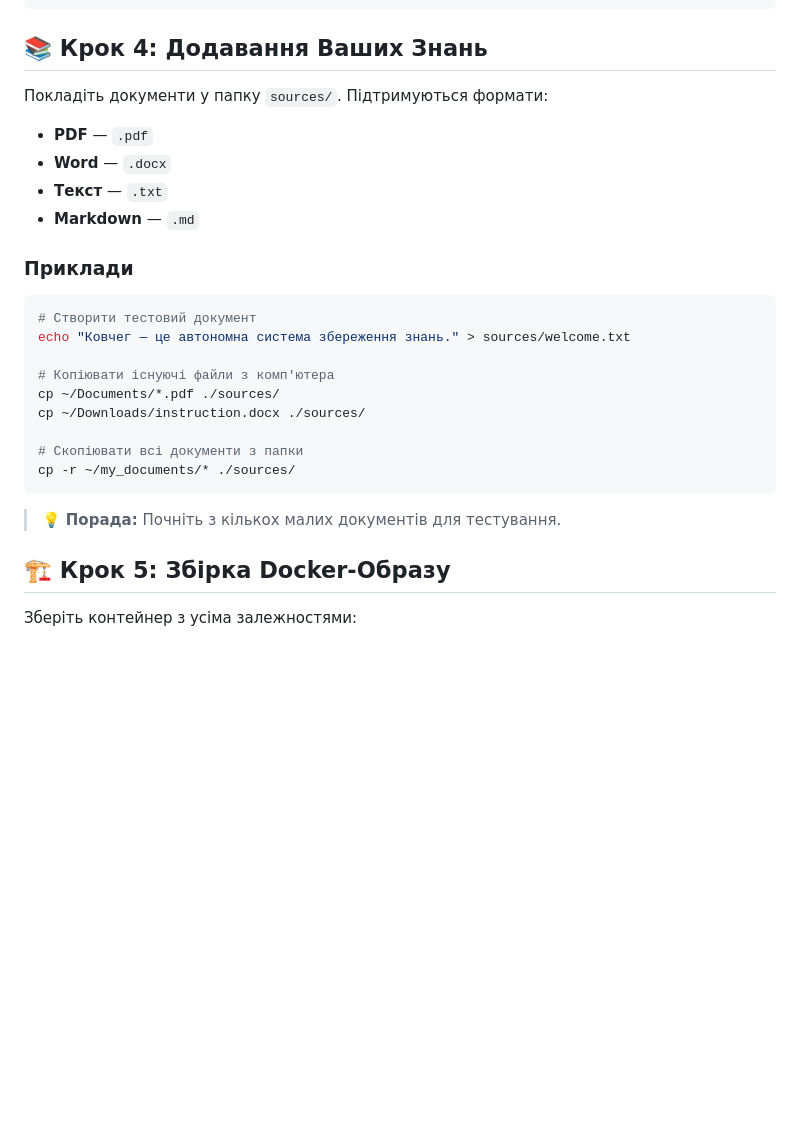
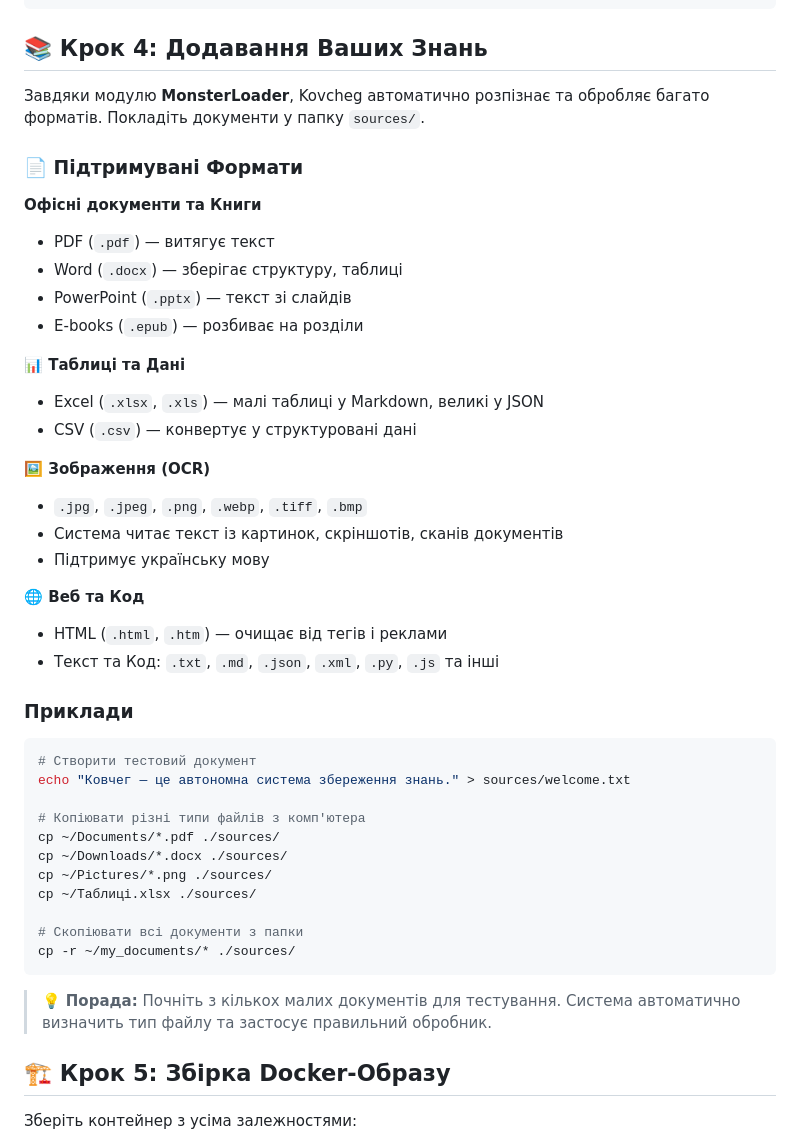
Before and after one commit to sashapiscivca-svg/Kovcheg, a Markdown page: INSTALL.md, the part around the change. Drawn GitHub-style; blank space fills up the shorter version.

````diff
--- a/INSTALL.md
+++ b/INSTALL.md
@@ -79,12 +79,28 @@ ls -lh models_cache/
 
 ## 📚 Крок 4: Додавання Ваших Знань
 
-Покладіть документи у папку `sources/`. Підтримуються формати:
+Завдяки модулю **MonsterLoader**, Kovcheg автоматично розпізнає та обробляє багато форматів. Покладіть документи у папку `sources/`.
 
-- **PDF** — `.pdf`
-- **Word** — `.docx`
-- **Текст** — `.txt`
-- **Markdown** — `.md`
+### 📄 Підтримувані Формати
+
+**Офісні документи та Книги**
+- PDF (`.pdf`) — витягує текст
+- Word (`.docx`) — зберігає структуру, таблиці
+- PowerPoint (`.pptx`) — текст зі слайдів
+- E-books (`.epub`) — розбиває на розділи
+
+**📊 Таблиці та Дані**
+- Excel (`.xlsx`, `.xls`) — малі таблиці у Markdown, великі у JSON
+- CSV (`.csv`) — конвертує у структуровані дані
+
+**🖼️ Зображення (OCR)**
+- `.jpg`, `.jpeg`, `.png`, `.webp`, `.tiff`, `.bmp`
+- Система читає текст із картинок, скріншотів, сканів документів
+- Підтримує українську мову
+
+**🌐 Веб та Код**
+- HTML (`.html`, `.htm`) — очищає від тегів і реклами
+- Текст та Код: `.txt`, `.md`, `.json`, `.xml`, `.py`, `.js` та інші
 
 ### Приклади
 
@@ -92,15 +108,17 @@ ls -lh models_cache/
 # Створити тестовий документ
 echo "Ковчег — це автономна система збереження знань." > sources/welcome.txt
 
-# Копіювати існуючі файли з комп'ютера
+# Копіювати різні типи файлів з комп'ютера
 cp ~/Documents/*.pdf ./sources/
-cp ~/Downloads/instruction.docx ./sources/
+cp ~/Downloads/*.docx ./sources/
+cp ~/Pictures/*.png ./sources/
+cp ~/Таблиці.xlsx ./sources/
 
 # Скопіювати всі документи з папки
 cp -r ~/my_documents/* ./sources/
 ```
 
-> 💡 **Порада:** Почніть з кількох малих документів для тестування.
+> 💡 **Порада:** Почніть з кількох малих документів для тестування. Система автоматично визначить тип файлу та застосує правильний обробник.
 
 ## 🏗️ Крок 5: Збірка Docker-Образу
 
````
